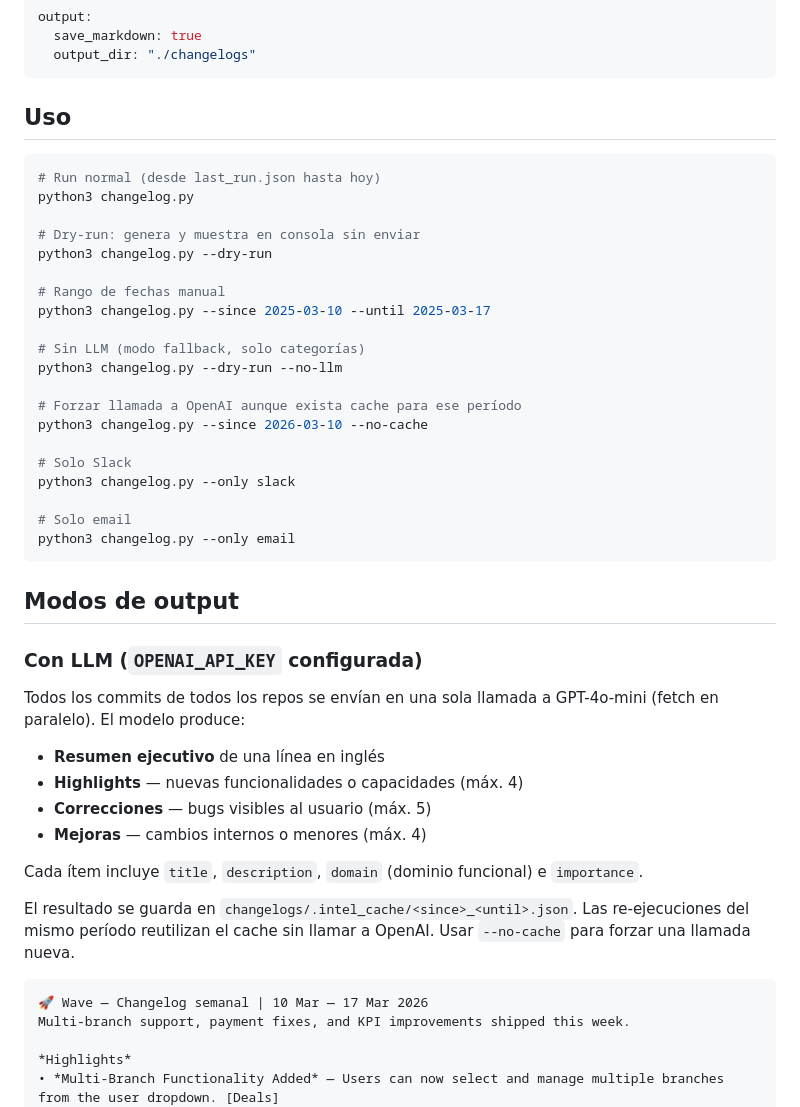
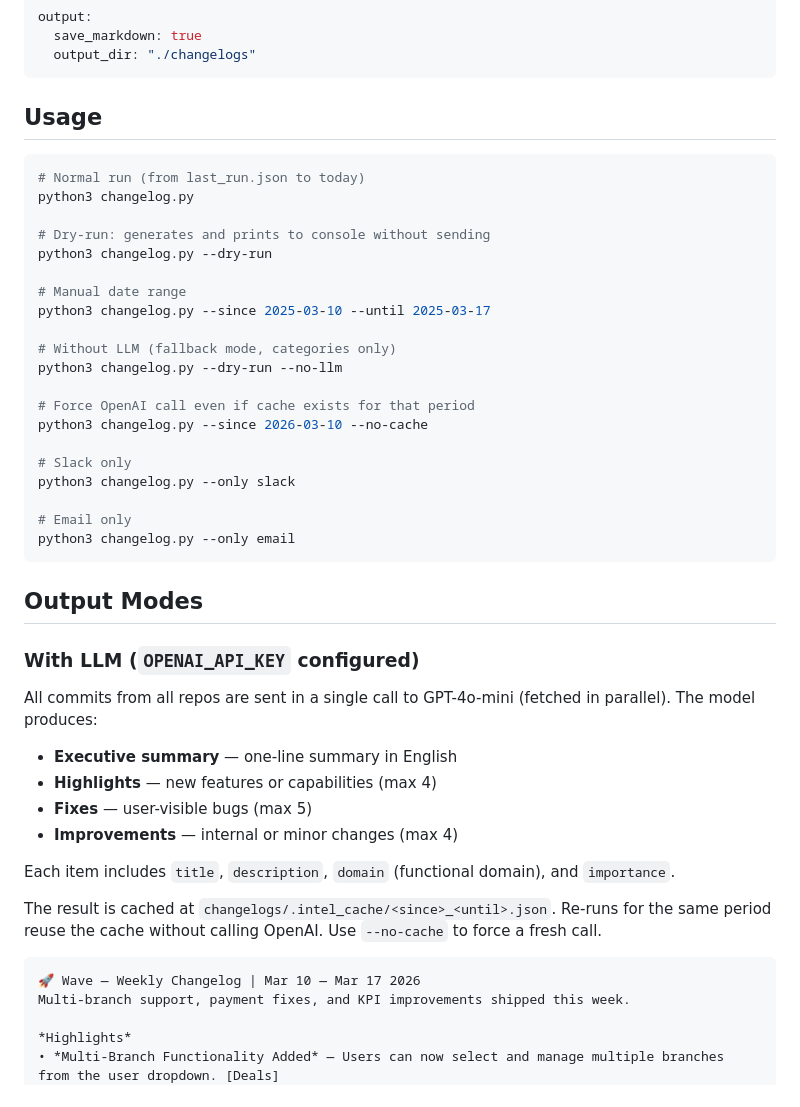
Before and after one commit to julianalvarez95/changelog-tool, a Markdown page: README.md, the part around one of its changes. Rendered like a GitHub page.

````diff
--- a/README.md
+++ b/README.md
@@ -100,48 +104,48 @@ output:
   output_dir: "./changelogs"
 ```
 
-## Uso
+## Usage
 
 ```bash
-# Run normal (desde last_run.json hasta hoy)
+# Normal run (from last_run.json to today)
 python3 changelog.py
 
-# Dry-run: genera y muestra en consola sin enviar
+# Dry-run: generates and prints to console without sending
 python3 changelog.py --dry-run
 
-# Rango de fechas manual
+# Manual date range
 python3 changelog.py --since 2025-03-10 --until 2025-03-17
 
-# Sin LLM (modo fallback, solo categorías)
+# Without LLM (fallback mode, categories only)
 python3 changelog.py --dry-run --no-llm
 
-# Forzar llamada a OpenAI aunque exista cache para ese período
+# Force OpenAI call even if cache exists for that period
 python3 changelog.py --since 2026-03-10 --no-cache
 
-# Solo Slack
+# Slack only
 python3 changelog.py --only slack
 
-# Solo email
+# Email only
 python3 changelog.py --only email
 ```
 
-## Modos de output
+## Output Modes
 
-### Con LLM (`OPENAI_API_KEY` configurada)
+### With LLM (`OPENAI_API_KEY` configured)
 
-Todos los commits de todos los repos se envían en una sola llamada a GPT-4o-mini (fetch en paralelo). El modelo produce:
+All commits from all repos are sent in a single call to GPT-4o-mini (fetched in parallel). The model produces:
 
-- **Resumen ejecutivo** de una línea en inglés
-- **Highlights** — nuevas funcionalidades o capacidades (máx. 4)
-- **Correcciones** — bugs visibles al usuario (máx. 5)
-- **Mejoras** — cambios internos o menores (máx. 4)
+- **Executive summary** — one-line summary in English
+- **Highlights** — new features or capabilities (max 4)
+- **Fixes** — user-visible bugs (max 5)
+- **Improvements** — internal or minor changes (max 4)
 
-Cada ítem incluye `title`, `description`, `domain` (dominio funcional) e `importance`.
+Each item includes `title`, `description`, `domain` (functional domain), and `importance`.
 
-El resultado se guarda en `changelogs/.intel_cache/<since>_<until>.json`. Las re-ejecuciones del mismo período reutilizan el cache sin llamar a OpenAI. Usar `--no-cache` para forzar una llamada nueva.
+The result is cached at `changelogs/.intel_cache/<since>_<until>.json`. Re-runs for the same period reuse the cache without calling OpenAI. Use `--no-cache` to force a fresh call.
 
 ```
-🚀 Wave — Changelog semanal | 10 Mar — 17 Mar 2026
+🚀 Wave — Weekly Changelog | Mar 10 — Mar 17 2026
 Multi-branch support, payment fixes, and KPI improvements shipped this week.
 
 *Highlights*
````
Also changed, not shown: other parts of README.md (+64 -60 lines).
